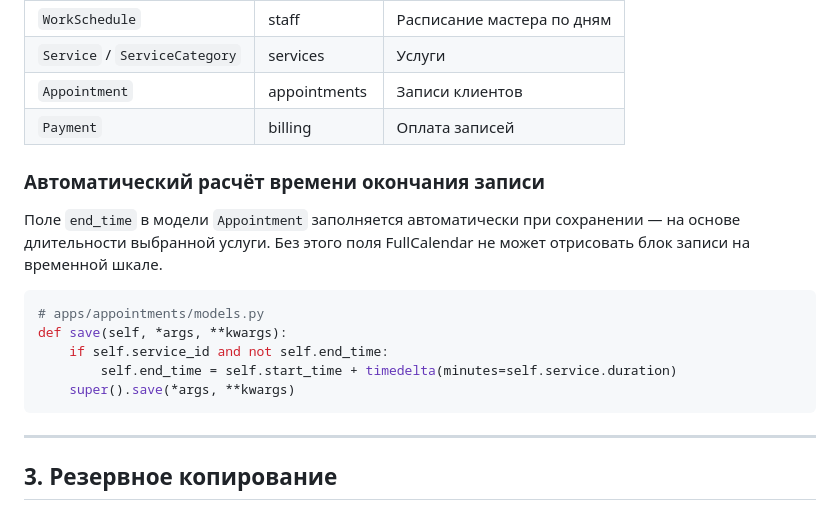
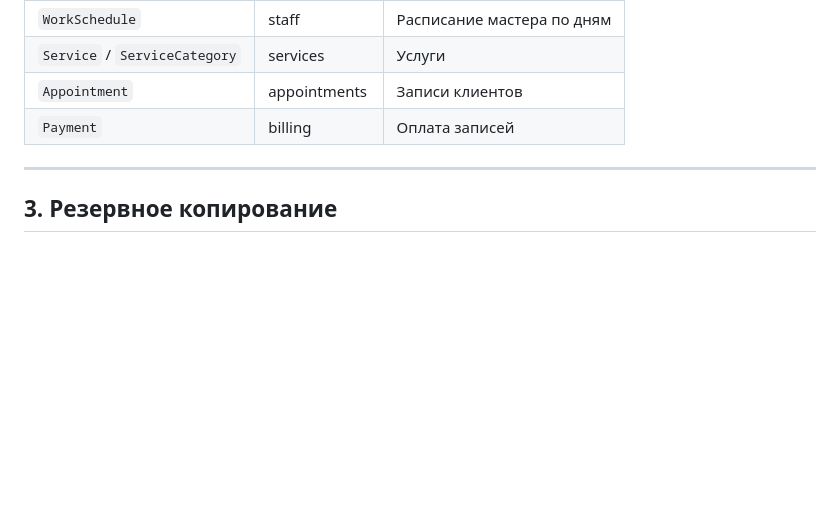
Before and after one commit to laff1ck/barbershop-crm, a Markdown page: barbershop_crm/docs/maintenance.md, the part around one of its changes. Drawn GitHub-style; blank space fills up the shorter version.

````diff
--- a/barbershop_crm/docs/maintenance.md
+++ b/barbershop_crm/docs/maintenance.md
@@ -84,18 +84,6 @@ barbershop_crm/
 | `Service` / `ServiceCategory` | services | Услуги |
 | `Appointment` | appointments | Записи клиентов |
 | `Payment` | billing | Оплата записей |
-
-### Автоматический расчёт времени окончания записи
-
-Поле `end_time` в модели `Appointment` заполняется автоматически при сохранении — на основе длительности выбранной услуги. Без этого поля FullCalendar не может отрисовать блок записи на временной шкале.
-
-```python
-# apps/appointments/models.py
-def save(self, *args, **kwargs):
-    if self.service_id and not self.end_time:
-        self.end_time = self.start_time + timedelta(minutes=self.service.duration)
-    super().save(*args, **kwargs)
-```
 
 ---
 
````
Also changed, not shown: other parts of barbershop_crm/docs/maintenance.md (+0 -43 lines).
